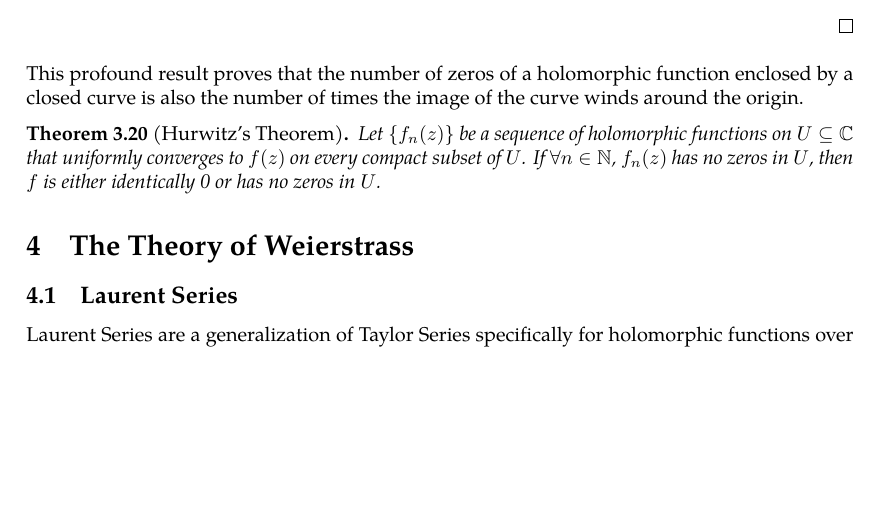
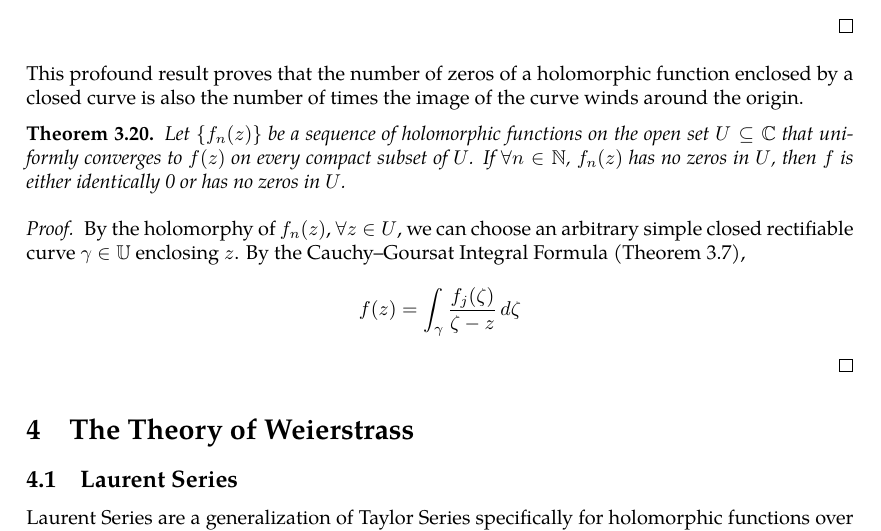
Before and after one commit to slipperking/complex-analysis-latex, a LaTeX document (main.tex): part of page 43 of 43 before the commit and part of page 43 of 44 after it, cut so that both start at the same text, the shorter picture padded with empty space. Compiled offline with pdfLaTeX.

Commit message:
overleaf_to_git (Fri Jun  6 10:51:44 2025 -0700): update main.tex from r7845 to r7856

```diff
--- a/main.tex
+++ b/main.tex
@@ -1100,9 +1100,12 @@ We will introduce a fundamental application of Liouville's Theorem (\autoref{thm
     Letting \(f=f(z)\), through substitution, \[k=\frac{1}{2\pi i}\int_\Gamma \frac{1}{f}\dd{f}=\frac{1}{2\pi i}\Delta_\Gamma\log(f)=\frac{1}{2\pi}\Delta_\Gamma\arg(f).\]
 \end{proof}
 This profound result proves that the number of zeros of a holomorphic function enclosed by a closed curve is also the number of times the image of the curve winds around the origin.
-\begin{theorem}[Hurwitz's Theorem]
-    Let \(\cbraces{f_n(z)}\) be a sequence of holomorphic functions on \(U\subseteq\mathbb{C}\) that uniformly converges to \(f(z)\) on every compact subset of \(U\). If \(\forall n\in\mathbb{N}\), \(f_n(z)\) has no zeros in \(U\), then \(f\) is either identically 0 or has no zeros in \(U\).
+\begin{theorem}
+    Let \(\cbraces{f_n(z)}\) be a sequence of holomorphic functions on the open set \(U\subseteq\mathbb{C}\) that uniformly converges to \(f(z)\) on every compact subset of \(U\). If \(\forall n\in\mathbb{N}\), \(f_n(z)\) has no zeros in \(U\), then \(f\) is either identically 0 or has no zeros in \(U\).
 \end{theorem}
+\begin{proof}
+    By the holomorphy of \(f_n(z)\), \(\forall z\in U\), we can choose an arbitrary simple closed rectifiable curve \(\gamma\in\mathbb{U}\) enclosing \(z\). By the Cauchy--Goursat Integral Formula (\autoref{thm:cauchygoursatformula}), \[f(z)=\int_{\gamma}\frac{f_j\paren{\zeta}}{\zeta-z}\ddzeta\]
+\end{proof}
 \section{The Theory of Weierstrass}
 \subsection{Laurent Series}
 Laurent Series are a generalization of Taylor Series specifically for holomorphic functions over a region punctured by a non-removable singularity. Whereas the Taylor Series applies over a disk, the Laurent Series applies over an annulus around the singularity.
```
